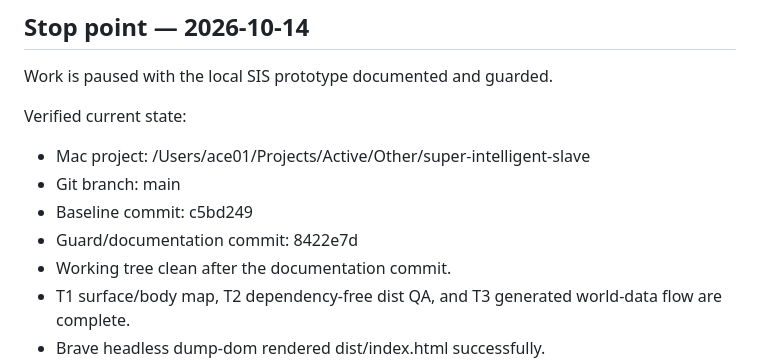
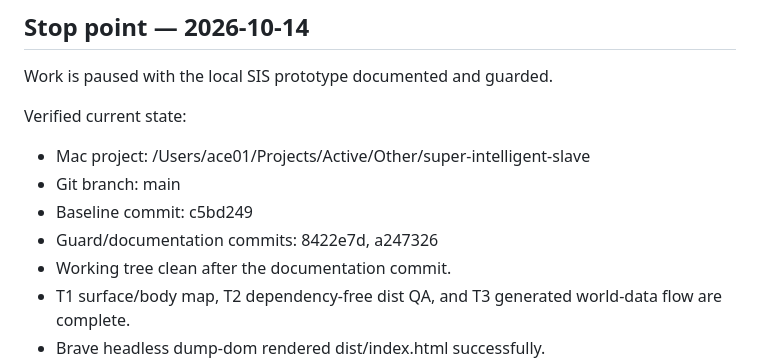
Before and after one commit to Spamman10p/super-intelligent-slave, a Markdown page: SIS-MAC-HANDOFF-2026-10-14.md, the part around the change. GitHub-like rendering.

Commit message:
Record final handoff commit

```diff
--- a/SIS-MAC-HANDOFF-2026-10-14.md
+++ b/SIS-MAC-HANDOFF-2026-10-14.md
@@ -42,7 +42,7 @@ Verified current state:
 - Mac project: /Users/ace01/Projects/Active/Other/super-intelligent-slave
 - Git branch: main
 - Baseline commit: c5bd249
-- Guard/documentation commit: 8422e7d
+- Guard/documentation commits: 8422e7d, a247326
 - Working tree clean after the documentation commit.
 - T1 surface/body map, T2 dependency-free dist QA, and T3 generated world-data flow are complete.
 - Brave headless dump-dom rendered dist/index.html successfully.
```
